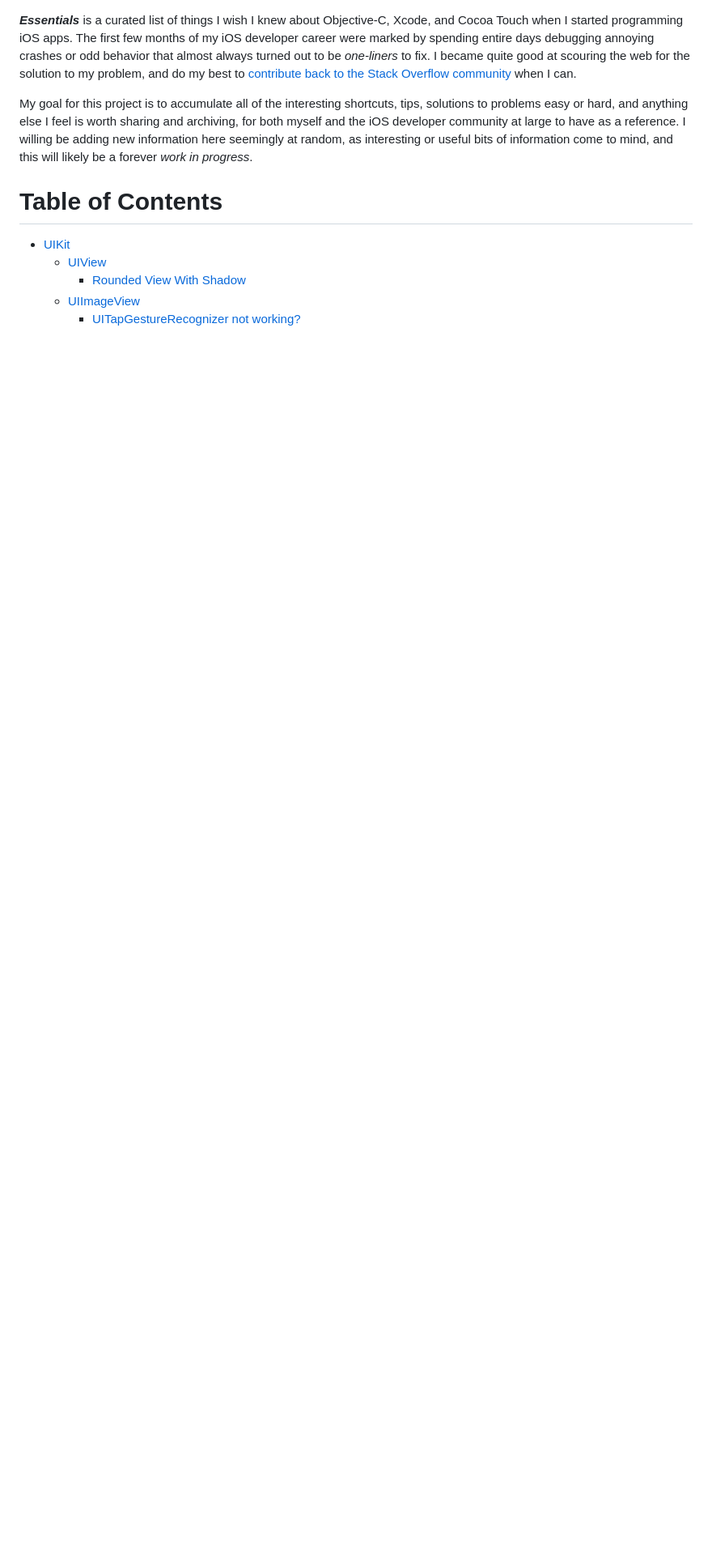
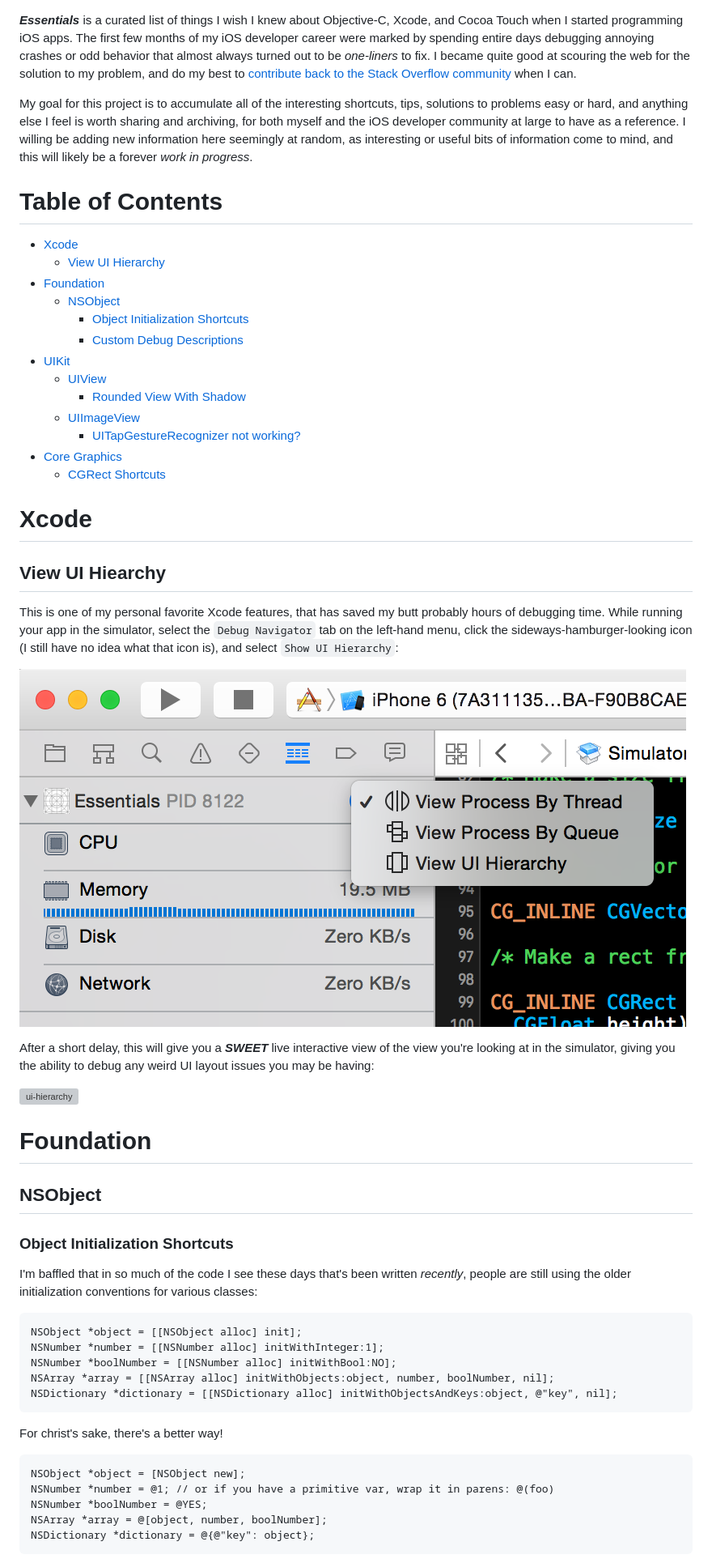
Before and after one commit to mamaral/Essentials, a Markdown page: README.md, the part around the change printed below. Shown: that part at 81% size. Drawn GitHub-style; pictures changed too: Screenshots/ui-hierarchy.png (added); blank space fills up the shorter version; grey boxes are pictures that could not be loaded.

```diff
--- a/README.md
+++ b/README.md
@@ -4,9 +4,52 @@ My goal for this project is to accumulate all of the interesting shortcuts, tips
 
 # Table of Contents
 
+* [Xcode](#xcode)
+  * [View UI Hierarchy](#view-ui-hierarchy)
+* [Foundation](#foundation)
+  * [NSObject](#nsobject)
+    * [Object Initialization Shortcuts](#object-initialization-shortcuts)
+    * [Custom Debug Descriptions](#custom-debug-descriptions)
 * [UIKit](#uikit)
   * [UIView](#uiview)
     * [Rounded View With Shadow](#rounded-view-with-shadow)
   * [UIImageView](#uiimageview)
     * [UITapGestureRecognizer not working?](#uitapgesturerecognizer-not-working)
+* [Core Graphics](#core-graphics)
+  * [CGRect Shortcuts](#cgrect-shortcuts)
 
+
+# Xcode
+
+## View UI Hiearchy
+
+This is one of my personal favorite Xcode features, that has saved my butt probably hours of debugging time. While running your app in the simulator, select the `Debug Navigator` tab on the left-hand menu, click the sideways-hamburger-looking icon (I still have no idea what that icon is), and select `Show UI Hierarchy`:
+
+![ui-hierarchy](Screenshots/ui-hierarchy.png)
+
+After a short delay, this will give you a ***SWEET*** live interactive view of the view you're looking at in the simulator, giving you the ability to debug any weird UI layout issues you may be having:
+
+![ui-hierarchy](Screenshots/ui-hierarchy.gif)
+
+# Foundation
+
+## NSObject
+
+### Object Initialization Shortcuts
+
+I'm baffled that in so much of the code I see these days that's been written *recently*, people are still using the older initialization conventions for various classes:
+
+    NSObject *object = [[NSObject alloc] init];
+    NSNumber *number = [[NSNumber alloc] initWithInteger:1];
+    NSNumber *boolNumber = [[NSNumber alloc] initWithBool:NO];
+    NSArray *array = [[NSArray alloc] initWithObjects:object, number, boolNumber, nil];
+    NSDictionary *dictionary = [[NSDictionary alloc] initWithObjectsAndKeys:object, @"key", nil];
+
+For christ's sake, there's a better way!
+
+    NSObject *object = [NSObject new];
+    NSNumber *number = @1; // or if you have a primitive var, wrap it in parens: @(foo)
+    NSNumber *boolNumber = @YES;
+    NSArray *array = @[object, number, boolNumber];
+    NSDictionary *dictionary = @{@"key": object};
+
```
Also changed, not shown: other parts of README.md (+56 -0 lines), 5 other files.
